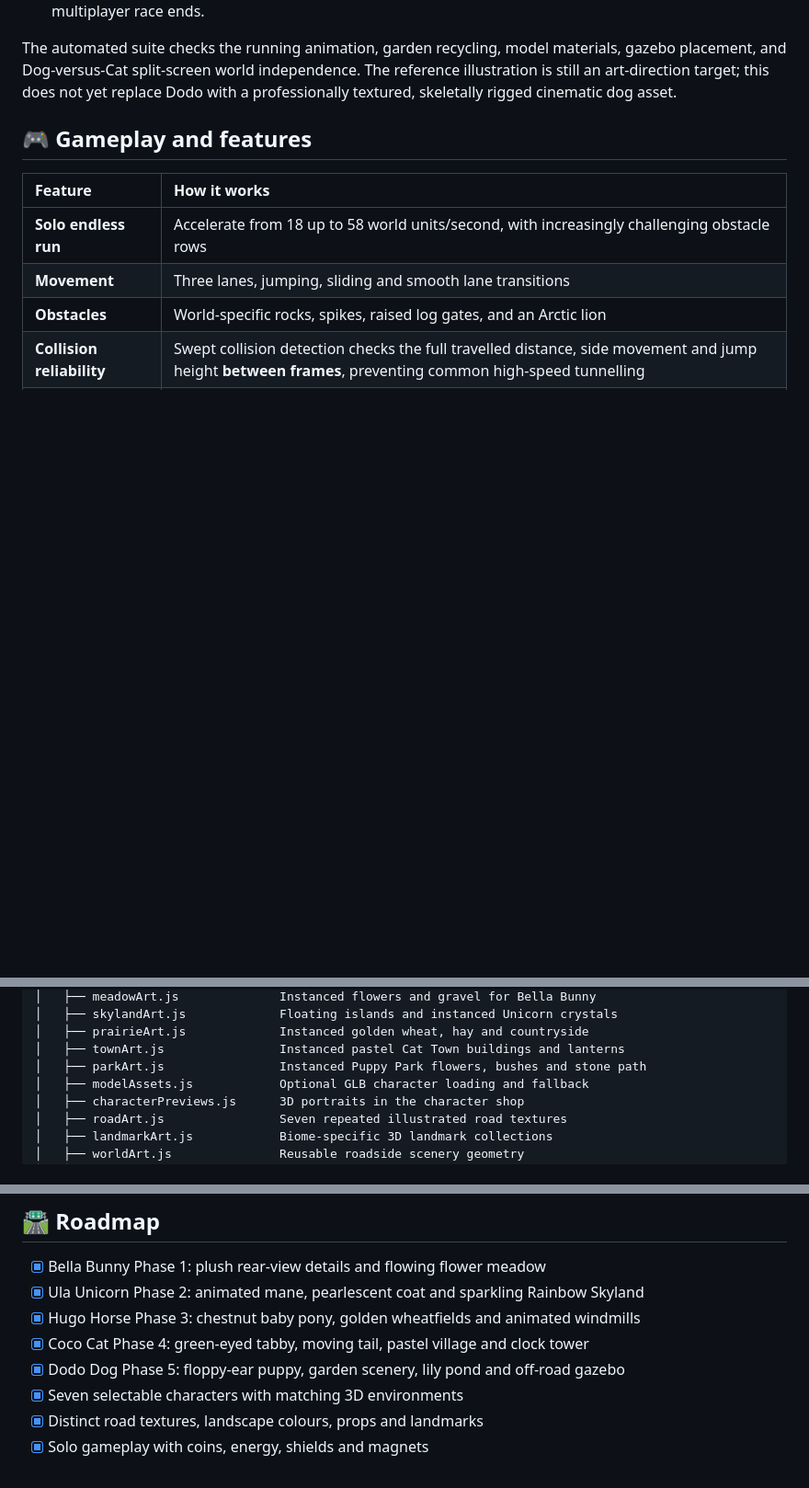
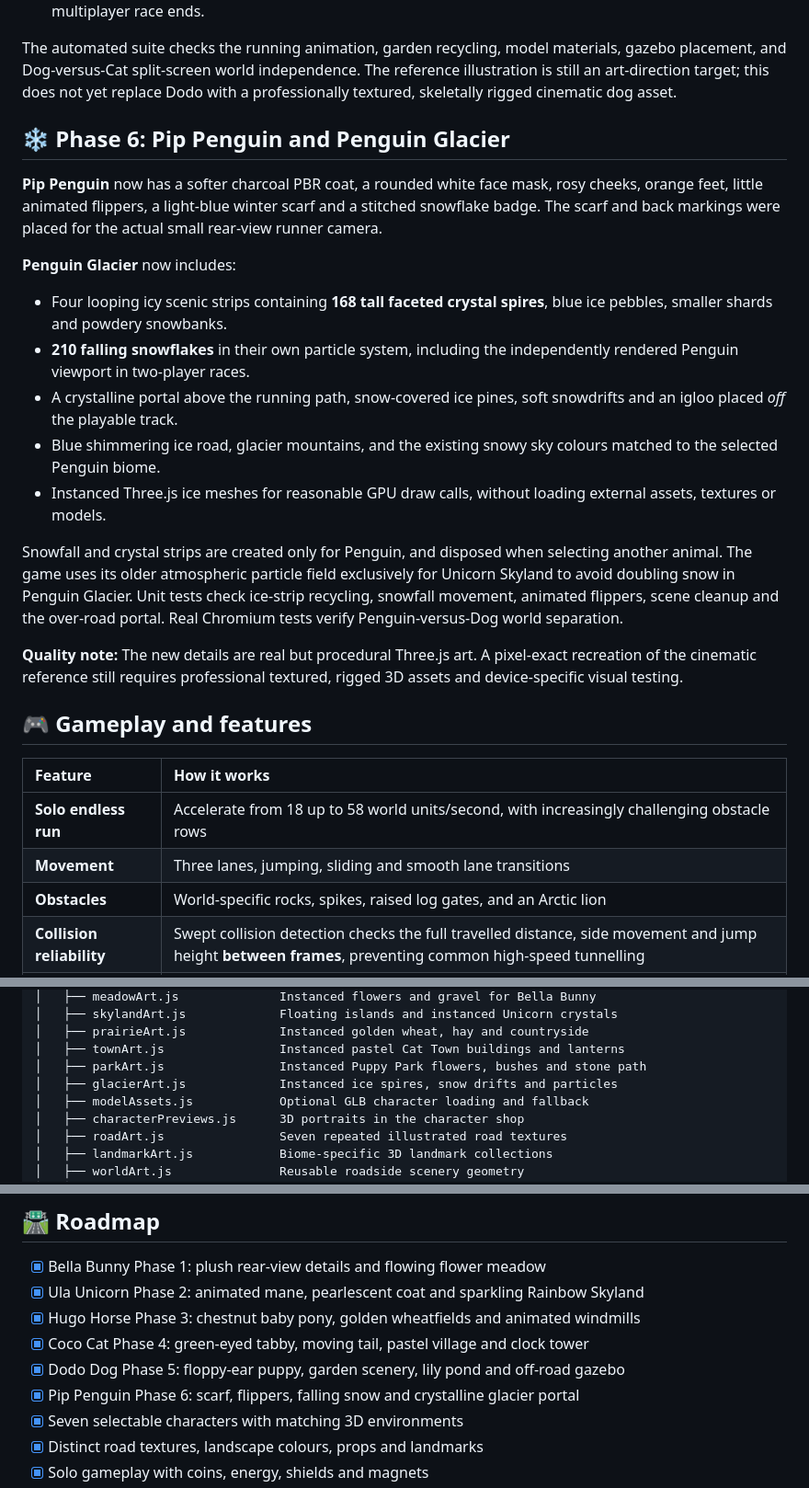
Before and after one commit to mothinisuresh14072002/penguin-game, a Markdown page: README.md, 3 parts joined by grey strips. Shown at 92% size. GitHub-like rendering; blank space fills up the shorter version.

Commit message:
Document Pip Penguin Phase 6 3D ice art, character polish and browser QA

```diff
--- a/README.md
+++ b/README.md
@@ -165,6 +165,37 @@ world independence. The reference illustration is still an art-direction
 target; this does not yet replace Dodo with a professionally textured,
 skeletally rigged cinematic dog asset.
 
+## ❄️ Phase 6: Pip Penguin and Penguin Glacier
+
+**Pip Penguin** now has a softer charcoal PBR coat, a rounded white
+face mask, rosy cheeks, orange feet, little animated flippers, a
+light-blue winter scarf and a stitched snowflake badge. The scarf and
+back markings were placed for the actual small rear-view runner camera.
+
+**Penguin Glacier** now includes:
+
+- Four looping icy scenic strips containing **168 tall faceted crystal
+  spires**, blue ice pebbles, smaller shards and powdery snowbanks.
+- **210 falling snowflakes** in their own particle system, including
+  the independently rendered Penguin viewport in two-player races.
+- A crystalline portal above the running path, snow-covered ice pines,
+  soft snowdrifts and an igloo placed *off* the playable track.
+- Blue shimmering ice road, glacier mountains, and the existing
+  snowy sky colours matched to the selected Penguin biome.
+- Instanced Three.js ice meshes for reasonable GPU draw calls, without
+  loading external assets, textures or models.
+
+Snowfall and crystal strips are created only for Penguin, and disposed
+when selecting another animal. The game uses its older atmospheric
+particle field exclusively for Unicorn Skyland to avoid doubling snow
+in Penguin Glacier. Unit tests check ice-strip recycling, snowfall
+movement, animated flippers, scene cleanup and the over-road portal.
+Real Chromium tests verify Penguin-versus-Dog world separation.
+
+**Quality note:** The new details are real but procedural Three.js art.
+A pixel-exact recreation of the cinematic reference still requires
+professional textured, rigged 3D assets and device-specific visual testing.
+
 ## 🎮 Gameplay and features
 
 | Feature | How it works |
@@ -276,6 +307,7 @@ penguin-game/
 │   ├── prairieArt.js             Instanced golden wheat, hay and countryside
 │   ├── townArt.js                Instanced pastel Cat Town buildings and lanterns
 │   ├── parkArt.js                Instanced Puppy Park flowers, bushes and stone path
+│   ├── glacierArt.js             Instanced ice spires, snow drifts and particles
 │   ├── modelAssets.js            Optional GLB character loading and fallback
 │   ├── characterPreviews.js      3D portraits in the character shop
 │   ├── roadArt.js                Seven repeated illustrated road textures
@@ -330,6 +362,7 @@ Run `npm run android:add` only if no Android project already exists. For subsequ
 - [x] Hugo Horse Phase 3: chestnut baby pony, golden wheatfields and animated windmills
 - [x] Coco Cat Phase 4: green-eyed tabby, moving tail, pastel village and clock tower
 - [x] Dodo Dog Phase 5: floppy-ear puppy, garden scenery, lily pond and off-road gazebo
+- [x] Pip Penguin Phase 6: scarf, flippers, falling snow and crystalline glacier portal
 - [x] Seven selectable characters with matching 3D environments
 - [x] Distinct road textures, landscape colours, props and landmarks
 - [x] Solo gameplay with coins, energy, shields and magnets
```
